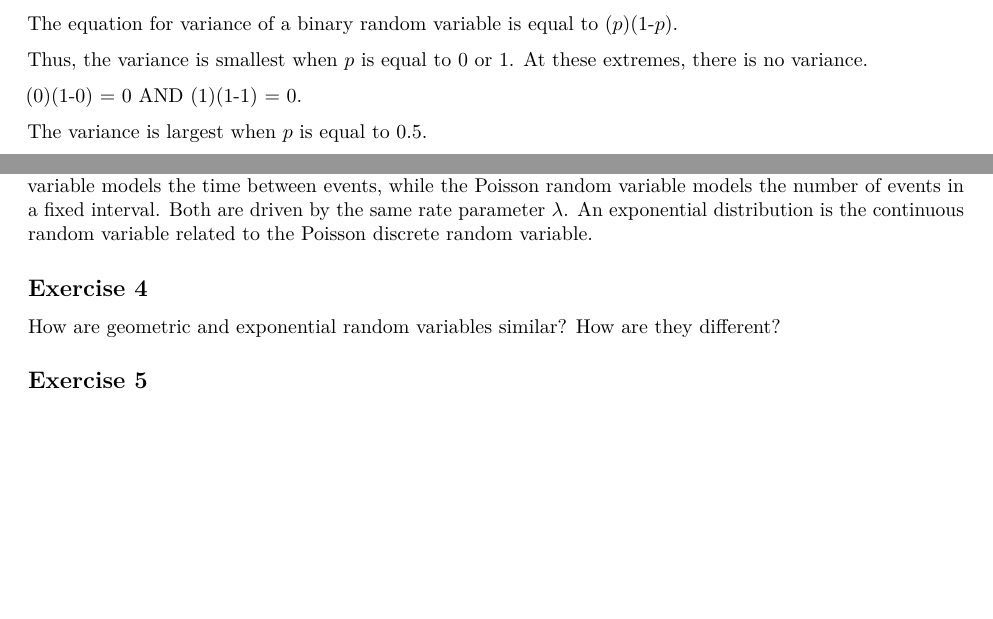
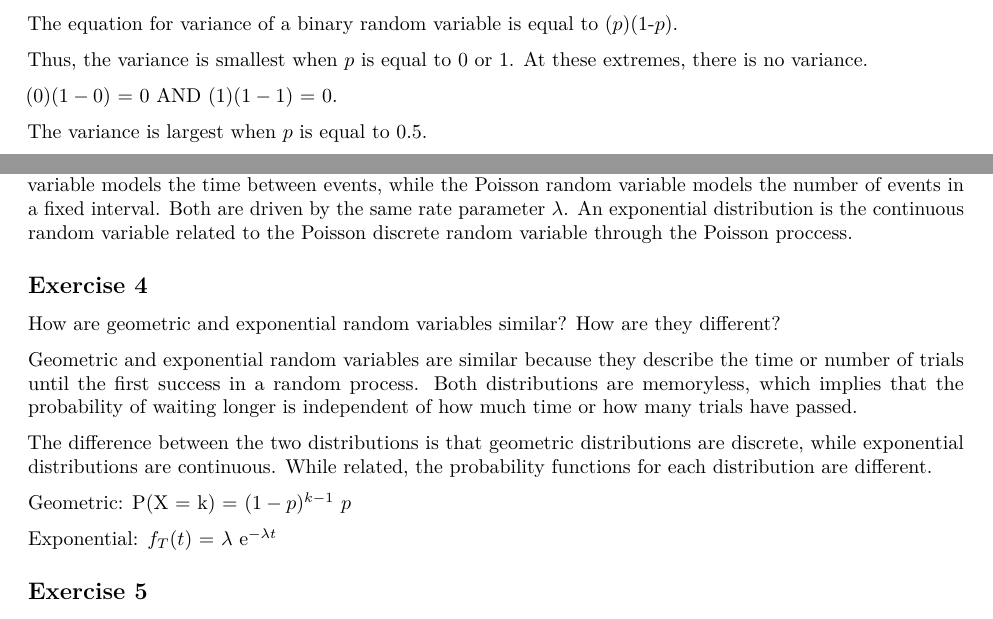
Before and after one commit to DrewDavison/STA310, an R Markdown document (HW2/hw-02.Rmd): two parts of pages 1 and 2 of 3, joined at a grey line, cut so that both start at the same text, the shorter picture padded with empty space. Rendered offline with R 4.5, knitr and Pandoc, then LaTeX, with nearby package versions.

Commit message:
Exercise 4 Complete

```diff
--- a/HW2/hw-02.Rmd
+++ b/HW2/hw-02.Rmd
@@ -26,7 +26,7 @@ The equation for variance of a binary random variable is equal to ($p$)(1-$p$).
 
 Thus, the variance is smallest when $p$ is equal to 0 or 1. At these extremes, there is no variance.
 
-(0)(1-0) = 0 AND (1)(1-1) = 0.
+(0)($1-0$) = 0 AND (1)($1-1$) = 0.
 
 The variance is largest when $p$ is equal to 0.5.
 
@@ -56,11 +56,19 @@ Both distributions are discrete probability distributions. They both have a rang
 
 How are exponential and Poisson random variables related?
 
-The exponential and Poisson distributions are two distributions in a Poisson process. The exponential random variable models the time between events, while the Poisson random variable models the number of events in a fixed interval. Both are driven by the same rate parameter $\lambda$. An exponential distribution is the continuous random variable related to the Poisson discrete random variable.
+The exponential and Poisson distributions are two distributions in a Poisson process. The exponential random variable models the time between events, while the Poisson random variable models the number of events in a fixed interval. Both are driven by the same rate parameter $\lambda$. An exponential distribution is the continuous random variable related to the Poisson discrete random variable through the Poisson proccess.
 
 ## Exercise 4
 
 How are geometric and exponential random variables similar? How are they different?
+
+Geometric and exponential random variables are similar because they describe the time or number of trials until the first success in a random process. Both distributions are memoryless, which implies that the probability of waiting longer is independent of how much time or how many trials have passed.
+
+The difference between the two distributions is that geometric distributions are discrete, while exponential distributions are continuous. While related, the probability functions for each distribution are different.
+
+Geometric: P(X = k) = ($1-p$)$^{k-1}$ $p$
+
+Exponential: $f_T(t)$ = $\lambda$ e$^{-\lambda t}$
 
 ## Exercise 5
 
```
Also changed, not shown: HW2/hw-02.pdf, HW2/hw-02.Rmd (2 more changed lines).
